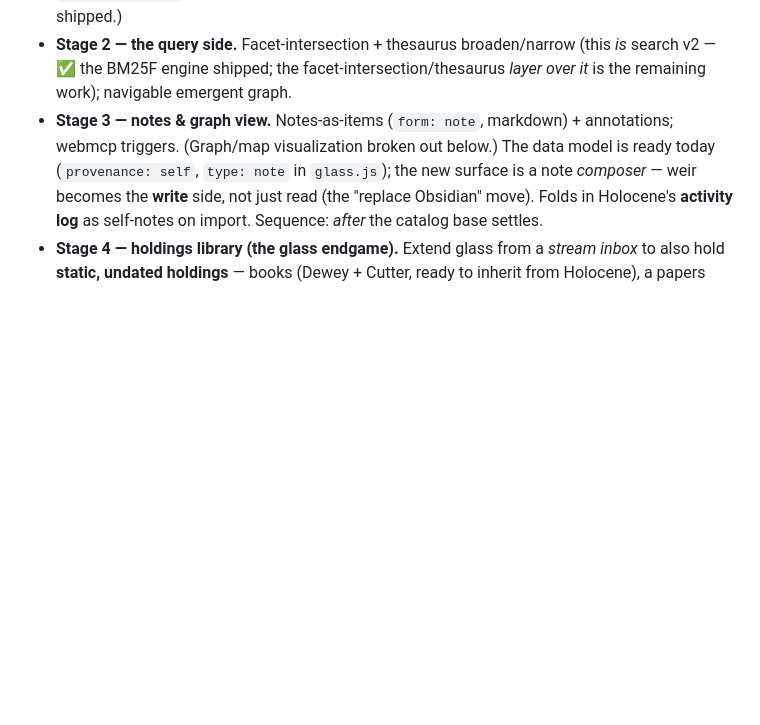
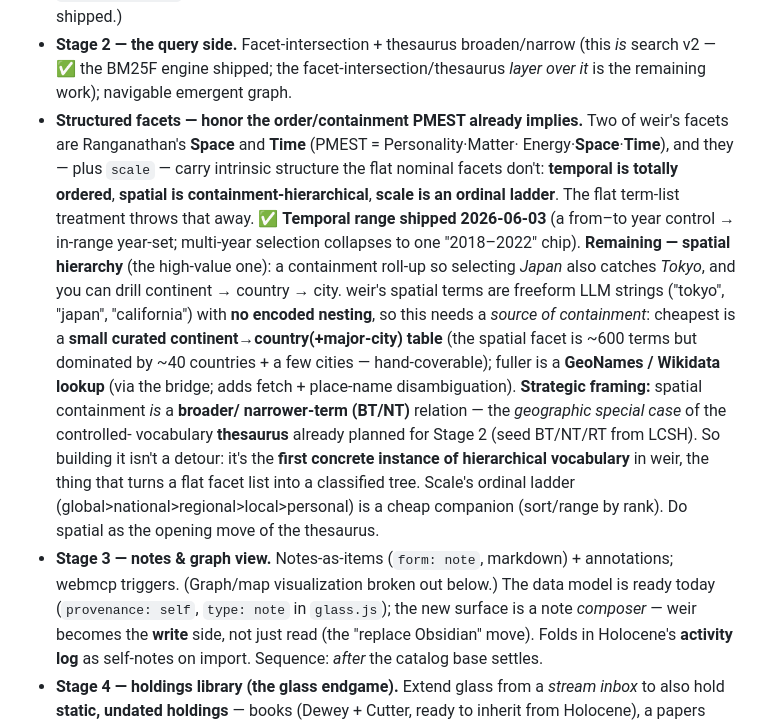
Before and after one commit to gentropic/weir, a Markdown page: ROADMAP.md, the part around the change. Drawn GitHub-style; blank space fills up the shorter version.

Commit message:
roadmap: structured facets — spatial hierarchy (the BT/NT thesaurus doorway)
Capture the PMEST framing from discussion: spatial/temporal/scale carry intrinsic
structure (containment / order / ordinal) the flat facets don't. Temporal range
shipped; records spatial hierarchy as the remaining piece — containment roll-up
(Japan ⊇ Tokyo), needing a gazetteer (curated continent→country table, or
GeoNames/Wikidata), and framed as the geographic special case of the BT/NT
controlled-vocabulary thesaurus — i.e. the first concrete hierarchical-vocabulary
feature, the opening move of glass Stage 2's thesaurus.

Co-Authored-By: Claude Opus 4.8 (1M context) <noreply@anthropic.com>

```diff
--- a/ROADMAP.md
+++ b/ROADMAP.md
@@ -57,6 +57,27 @@ the trigger/query layer on top.
 - **Stage 2 — the query side.** Facet-intersection + thesaurus broaden/narrow (this
   *is* search v2 — ✅ the BM25F engine shipped; the facet-intersection/thesaurus
   *layer over it* is the remaining work); navigable emergent graph.
+- **Structured facets — honor the order/containment PMEST already implies.** Two of
+  weir's facets are Ranganathan's **Space** and **Time** (PMEST = Personality·Matter·
+  Energy·**Space**·**Time**), and they — plus `scale` — carry intrinsic structure the
+  flat nominal facets don't: **temporal is totally ordered**, **spatial is
+  containment-hierarchical**, **scale is an ordinal ladder**. The flat term-list
+  treatment throws that away. ✅ **Temporal range shipped 2026-06-03** (a from–to
+  year control → in-range year-set; multi-year selection collapses to one "2018–2022"
+  chip). **Remaining — spatial hierarchy** (the high-value one): a containment
+  roll-up so selecting *Japan* also catches *Tokyo*, and you can drill continent →
+  country → city. weir's spatial terms are freeform LLM strings ("tokyo", "japan",
+  "california") with **no encoded nesting**, so this needs a *source of containment*:
+  cheapest is a **small curated continent→country(+major-city) table** (the spatial
+  facet is ~600 terms but dominated by ~40 countries + a few cities — hand-coverable);
+  fuller is a **GeoNames / Wikidata lookup** (via the bridge; adds fetch + place-name
+  disambiguation). **Strategic framing:** spatial containment *is* a **broader/
+  narrower-term (BT/NT)** relation — the *geographic special case* of the controlled-
+  vocabulary **thesaurus** already planned for Stage 2 (seed BT/NT/RT from LCSH). So
+  building it isn't a detour: it's the **first concrete instance of hierarchical
+  vocabulary** in weir, the thing that turns a flat facet list into a classified
+  tree. Scale's ordinal ladder (global>national>regional>local>personal) is a cheap
+  companion (sort/range by rank). Do spatial as the opening move of the thesaurus.
 - **Stage 3 — notes & graph view.** Notes-as-items (`form: note`, markdown) +
   annotations; webmcp triggers. (Graph/map visualization broken out below.) The
   data model is ready today (`provenance: self`, `type: note` in `glass.js`); the
```
